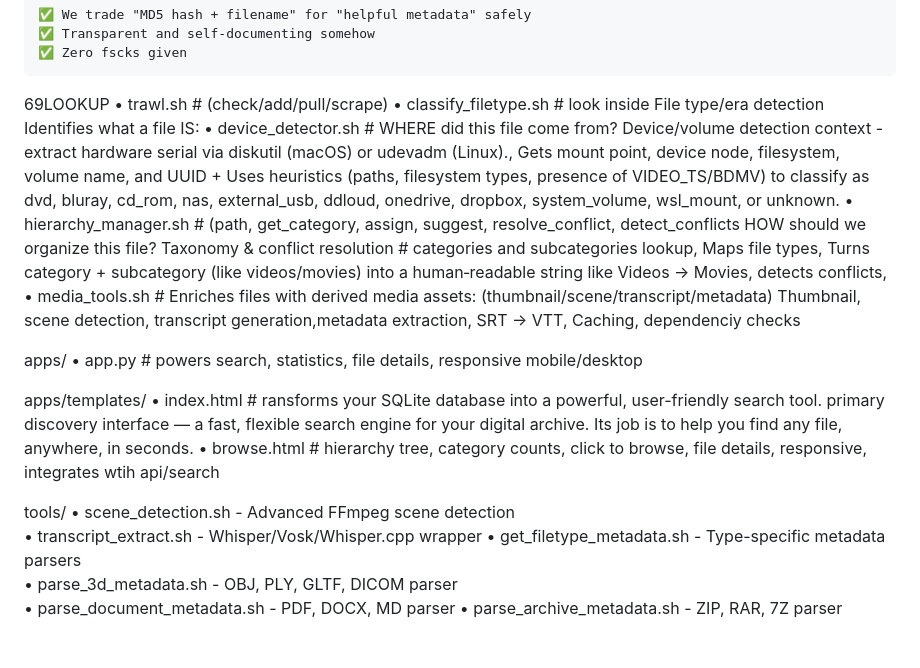
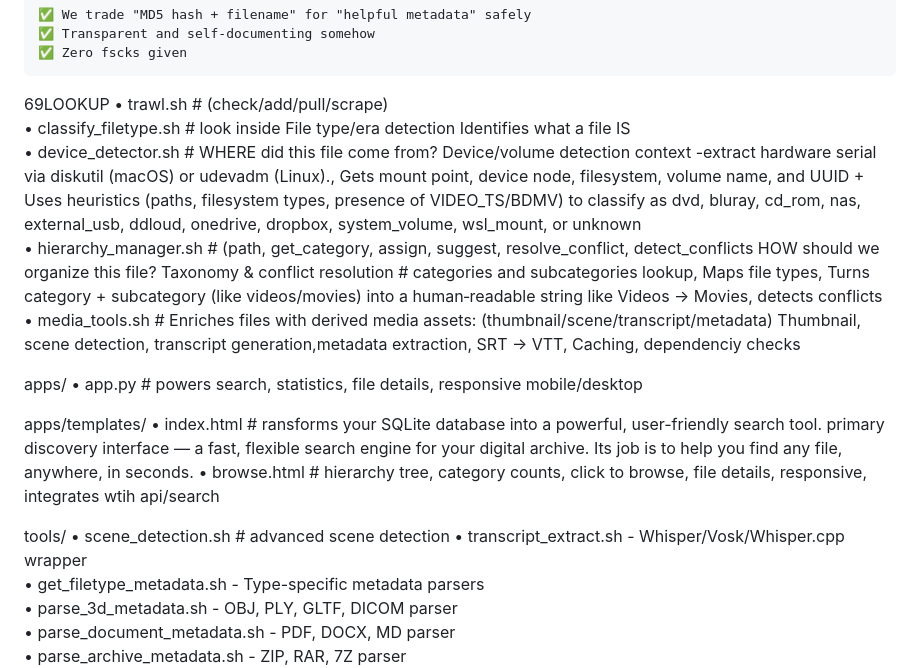
Before and after one commit to johnchabot/69lookup, a Markdown page: README.md, the part around the change. Drawn GitHub-style; blank space fills up the shorter version.

Commit message:
Refine script descriptions in README
Updated descriptions for various scripts in README.md.

```diff
--- a/README.md
+++ b/README.md
@@ -15,9 +15,9 @@ it's like file_id.diz but kinda better
 
 69LOOKUP
 • trawl.sh                     # (check/add/pull/scrape)
-• classify_filetype.sh         # look inside File type/era detection  Identifies what a file IS:
-• device_detector.sh           # WHERE did this file come from?  Device/volume detection  context -extract hardware serial via diskutil (macOS) or udevadm (Linux)., Gets mount point, device node, filesystem, volume name, and UUID + Uses heuristics (paths, filesystem types, presence of VIDEO_TS/BDMV) to classify as dvd, bluray, cd_rom, nas, external_usb, ddloud, onedrive, dropbox, system_volume, wsl_mount, or unknown.
-• hierarchy_manager.sh       # (path, get_category, assign, suggest, resolve_conflict, detect_conflicts  HOW should we organize this file?   Taxonomy & conflict resolution  # categories and subcategories lookup, 	Maps file types, Turns category + subcategory (like videos/movies) into a human‑readable string like Videos → Movies, detects conflicts,
+• classify_filetype.sh         # look inside File type/era detection  Identifies what a file IS
+• device_detector.sh           # WHERE did this file come from?  Device/volume detection  context -extract hardware serial via diskutil (macOS) or udevadm (Linux)., Gets mount point, device node, filesystem, volume name, and UUID + Uses heuristics (paths, filesystem types, presence of VIDEO_TS/BDMV) to classify as dvd, bluray, cd_rom, nas, external_usb, ddloud, onedrive, dropbox, system_volume, wsl_mount, or unknown
+• hierarchy_manager.sh       # (path, get_category, assign, suggest, resolve_conflict, detect_conflicts  HOW should we organize this file?   Taxonomy & conflict resolution  # categories and subcategories lookup, 	Maps file types, Turns category + subcategory (like videos/movies) into a human‑readable string like Videos → Movies, detects conflicts
 • media_tools.sh               # Enriches files with derived media assets:  (thumbnail/scene/transcript/metadata) Thumbnail, scene detection, transcript generation,metadata extraction, SRT → VTT, Caching, dependenciy checks
 
 apps/
@@ -28,7 +28,7 @@ apps/templates/
 • browse.html                 # hierarchy tree, category counts, click to browse, file details, responsive, integrates wtih api/search
 
 tools/
-• scene_detection.sh     - Advanced FFmpeg scene detection
+• scene_detection.sh       # advanced scene detection
 • transcript_extract.sh  - Whisper/Vosk/Whisper.cpp wrapper
 • get_filetype_metadata.sh - Type-specific metadata parsers
 • parse_3d_metadata.sh   - OBJ, PLY, GLTF, DICOM parser
```
